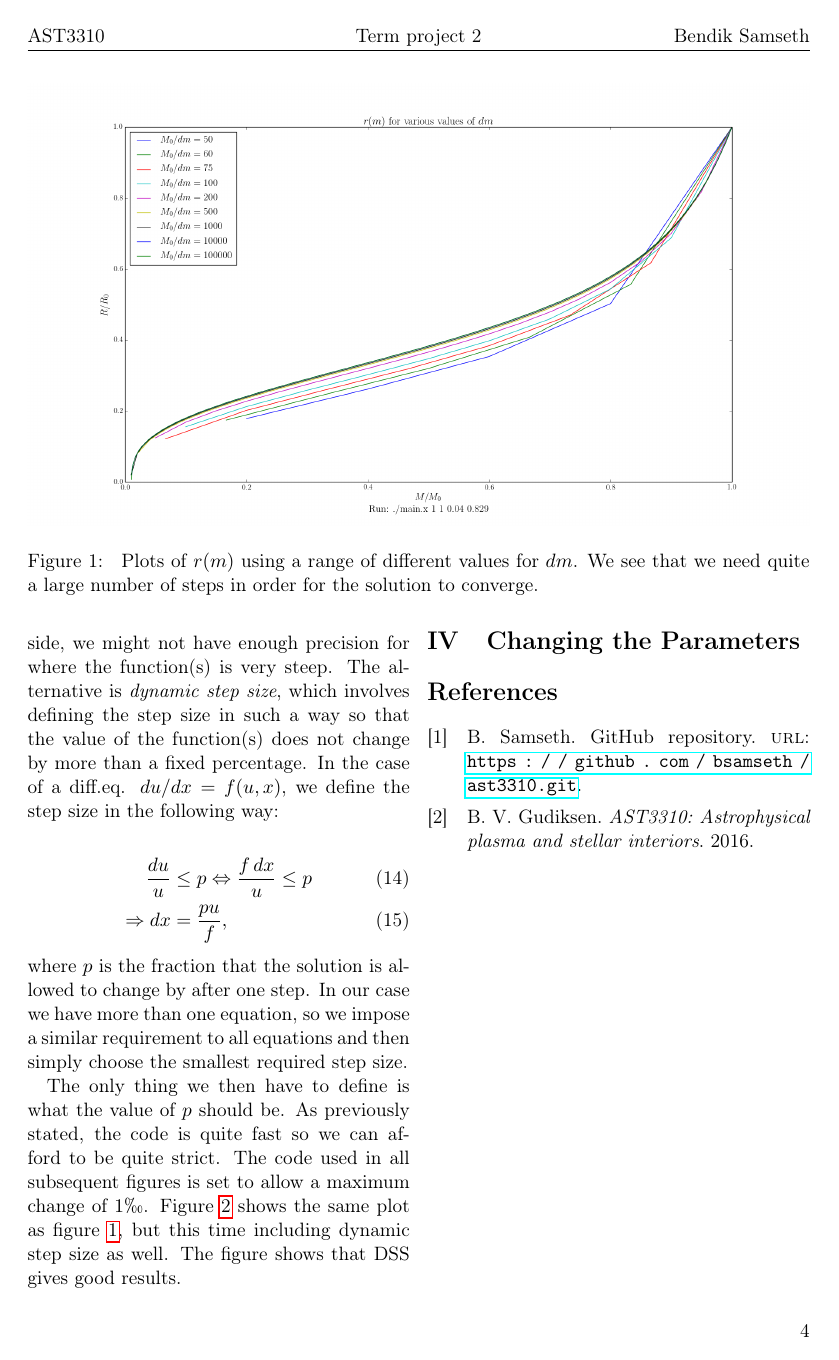
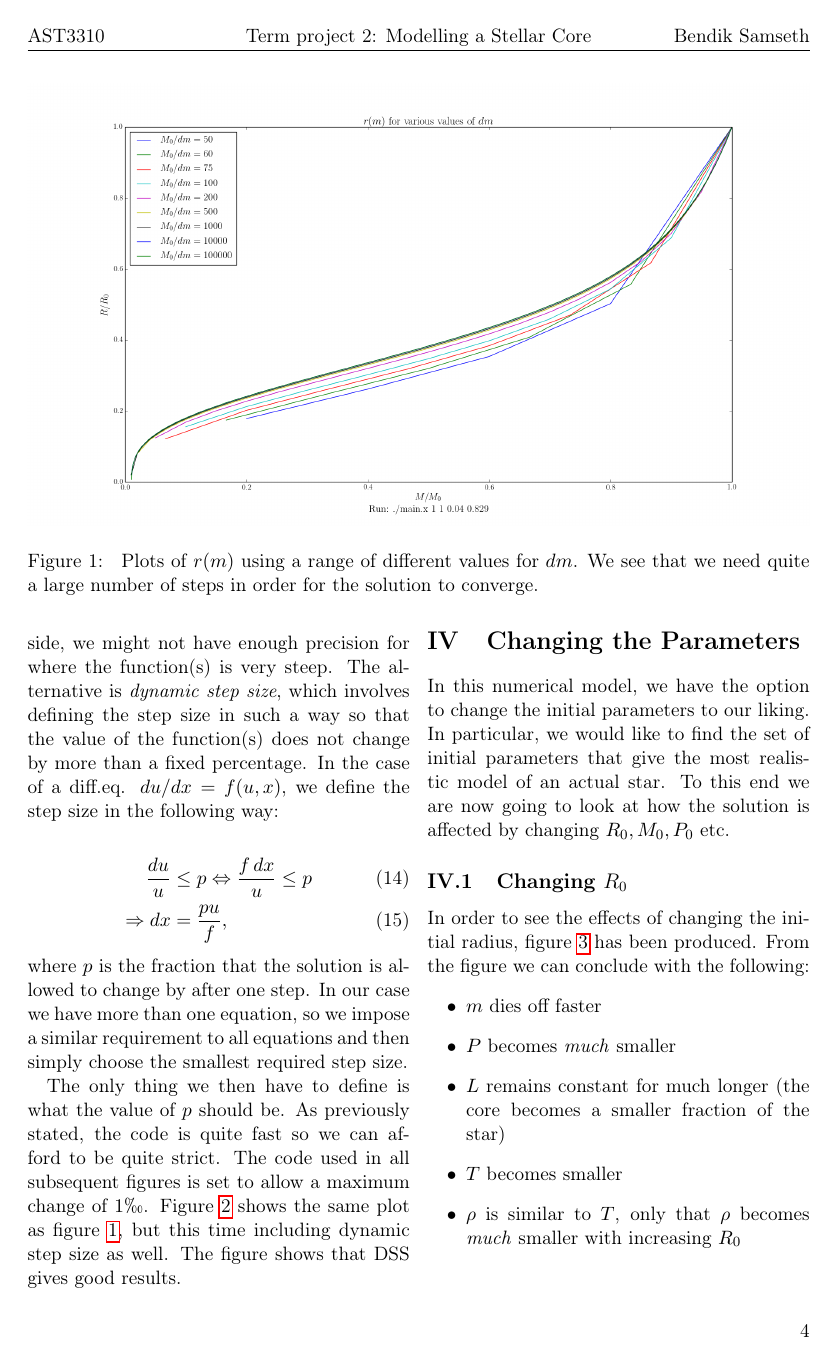
Before and after one commit to bsamseth/ast3310, a LaTeX paper (report/report.tex): page 4 of 5 before the commit and page 4 of 6 after it. Compiled offline with pdfLaTeX.

Commit message:
Report: Finished section on changing R0

```diff
--- a/report/report.tex
+++ b/report/report.tex
@@ -2,7 +2,7 @@
 \usepackage{preamble}
 
 \lhead{AST3310}
-\chead{Term project 2}
+\chead{Term project 2: Modelling a Stellar Core}
 \rhead{Bendik Samseth}
 \lfoot{}
 \cfoot{}
@@ -303,3 +303,22 @@ gives good results.
 
 
 \section{Changing the Parameters}
+In this numerical model, we have the option to change the initial
+parameters to our liking. In particular, we would like to find the set
+of initial parameters that give the most realistic model of an actual
+star. To this end we are now going to look at how the solution is
+affected by changing $R_0,M_0, P_0$ etc.
+
+\subsection{Changing $R_0$}
+In order to see the effects of changing the initial radius, figure
+\ref{fig:R-variation} has been produced. From the figure we can
+conclude with the following:
+\begin{itemize}
+  \item $m$ dies off faster
+  \item $P$ becomes \emph{much} smaller
+\item $L$ remains constant for much longer (the core becomes a smaller
+  fraction of the star)
+\item $T$ becomes smaller
+\item $\rho$ is similar to $T$, only that $\rho$ becomes \emph{much}
+  smaller with increasing $R_0$
+\end{itemize}
@@ -306,6 +331,8 @@ gives good results.
+\end{figure*}
 
 
 
+\onecolumn
 \printbibliography
 \end{document}
 
```
Also changed, not shown: report/report.pdf, report/report.tex (6 more changed lines).
